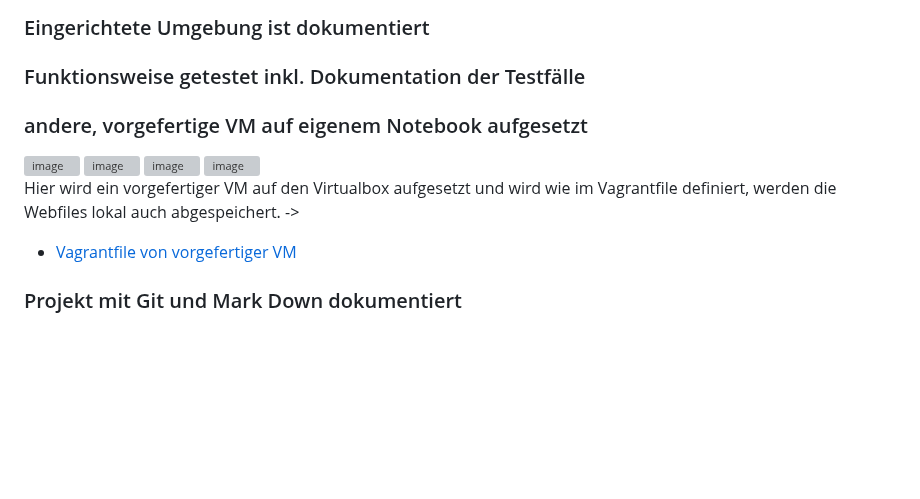
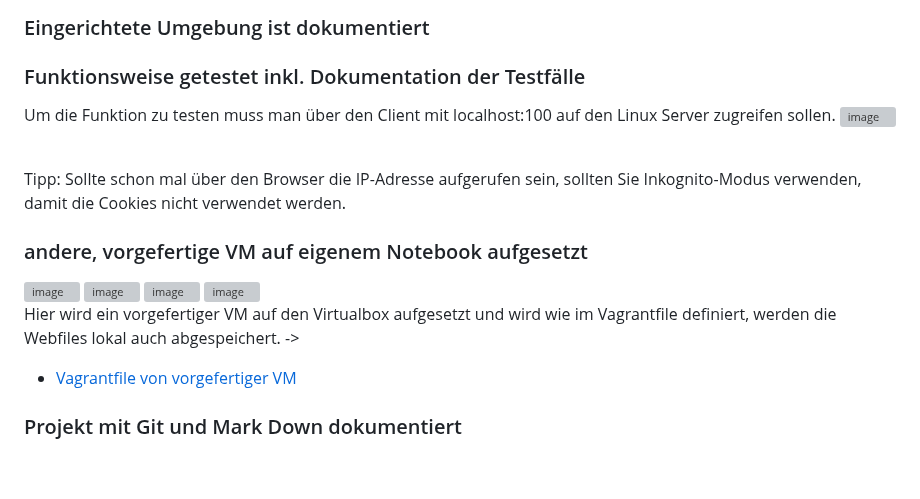
Before and after one commit to Tharsan1/M300T, a Markdown page: LB2/README.md, the part around the change. GitHub-like rendering; blank space fills up the shorter version; grey boxes are pictures that could not be loaded.

```diff
--- a/LB2/README.md
+++ b/LB2/README.md
@@ -223,16 +223,11 @@ Siehe bei den jeweiligen Abschnitten.
 ### Eingerichtete Umgebung ist dokumentiert
 
 ### Funktionsweise getestet inkl. Dokumentation der Testfälle
+Um die Funktion zu testen muss man über den Client mit localhost:100 auf den Linux Server zugreifen sollen.
+![image](https://user-images.githubusercontent.com/125886136/223132136-4676b8a4-916c-47a1-b5c1-878924114cd6.png)
 
-
-
-
-
-
-
-
-
-
+<br>
+Tipp: Sollte schon mal über den Browser die IP-Adresse aufgerufen sein, sollten Sie Inkognito-Modus verwenden, damit die Cookies nicht verwendet werden.
 
 ### andere, vorgefertige VM auf eigenem Notebook aufgesetzt
 ![image](https://user-images.githubusercontent.com/125886136/223118272-71096d8f-a36c-4f81-ab70-b8687d94b7b7.png)
@@ -242,6 +237,7 @@ Siehe bei den jeweiligen Abschnitten.
 <br>
 Hier wird ein vorgefertiger VM auf den Virtualbox aufgesetzt und wird wie im Vagrantfile definiert, werden die Webfiles lokal auch abgespeichert. ->
 * [Vagrantfile von vorgefertiger VM](nginx/Vagrantfile)
+
 ### Projekt mit Git und Mark Down dokumentiert
 
 <br>
```
